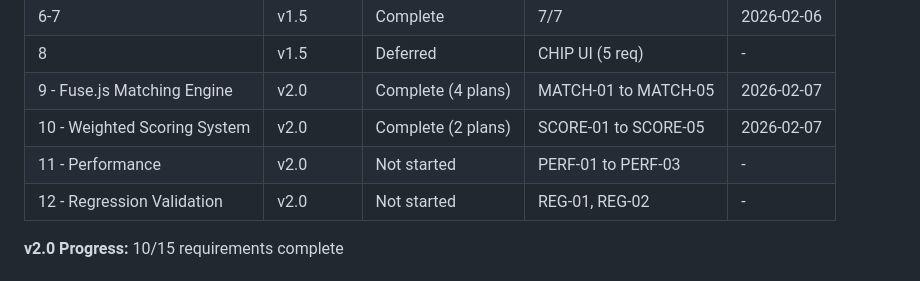
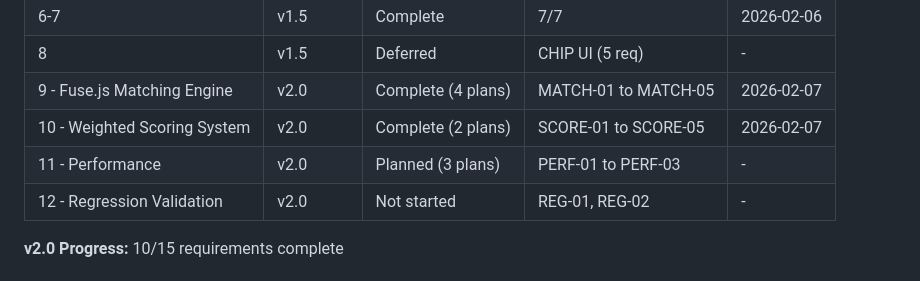
Before and after one commit to phulsechinmay/arcify-spotlight, a Markdown page: .planning/ROADMAP.md, the part around the change. GitHub-like rendering.

Commit message:
docs(phase-11): complete research, create 3 plans for Performance phase
Phase 11: Performance — 3 plans in 3 waves
- 11-01: Parallel data fetching + eliminate double debouncing
- 11-02: Progressive rendering (local first, autocomplete appends)
- 11-03: Update debounce/cache tests

Research + plans verified by plan checker.

Co-Authored-By: Claude Opus 4.6 <noreply@anthropic.com>

```diff
--- a/.planning/ROADMAP.md
+++ b/.planning/ROADMAP.md
@@ -153,7 +153,7 @@ Note: Phase 11 (Performance) is technically independent of Phases 9-10 but is se
 | 8 | v1.5 | Deferred | CHIP UI (5 req) | - |
 | 9 - Fuse.js Matching Engine | v2.0 | Complete (4 plans) | MATCH-01 to MATCH-05 | 2026-02-07 |
 | 10 - Weighted Scoring System | v2.0 | Complete (2 plans) | SCORE-01 to SCORE-05 | 2026-02-07 |
-| 11 - Performance | v2.0 | Not started | PERF-01 to PERF-03 | - |
+| 11 - Performance | v2.0 | Planned (3 plans) | PERF-01 to PERF-03 | - |
 | 12 - Regression Validation | v2.0 | Not started | REG-01, REG-02 | - |
 
 **v2.0 Progress:** 10/15 requirements complete
```
